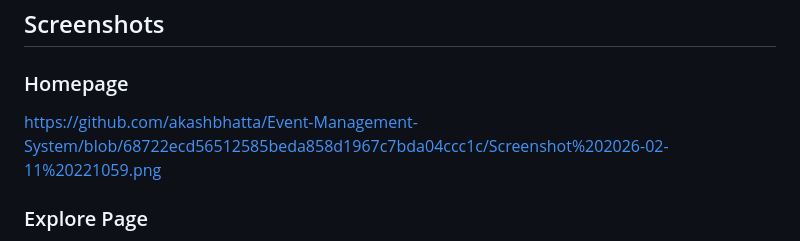
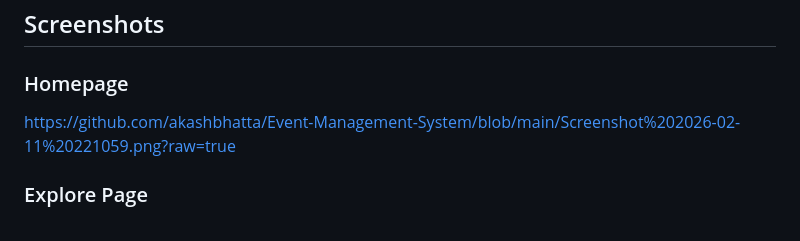
Before and after one commit to akashbhatta/Event-Management-System, a Markdown page: README.MD, the part around the change. Rendered like a GitHub page.

Commit message:
Fix homepage screenshot link in README
Updated the homepage screenshot link to point to the main branch.

```diff
--- a/README.MD
+++ b/README.MD
@@ -129,7 +129,7 @@ EVENT-MANAGEMENT-SYSTEM/
 ## Screenshots
 
 ### Homepage
-https://github.com/akashbhatta/Event-Management-System/blob/68722ecd56512585beda858d1967c7bda04ccc1c/Screenshot%202026-02-11%20221059.png
+https://github.com/akashbhatta/Event-Management-System/blob/main/Screenshot%202026-02-11%20221059.png?raw=true
 
 ### Explore Page
 https://github.com/akashbhatta/Event-Management-System/blob/68722ecd56512585beda858d1967c7bda04ccc1c/Screenshot%202026-02-11%20221426.png
```
